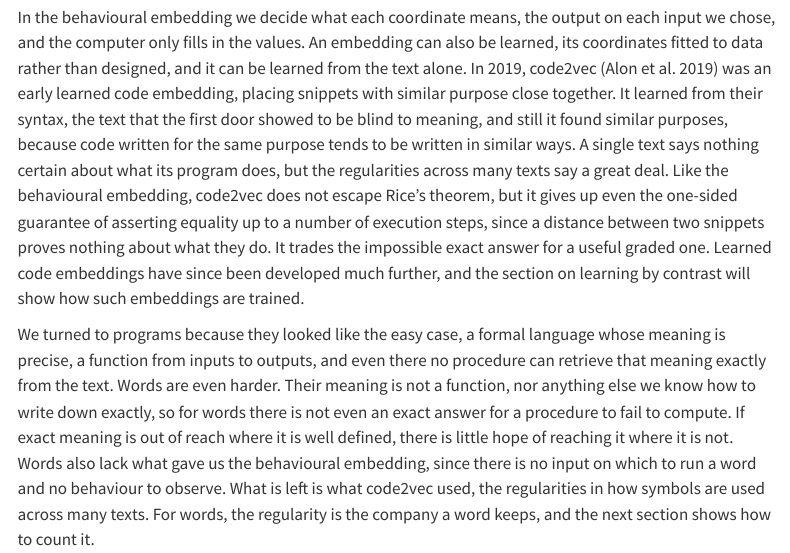
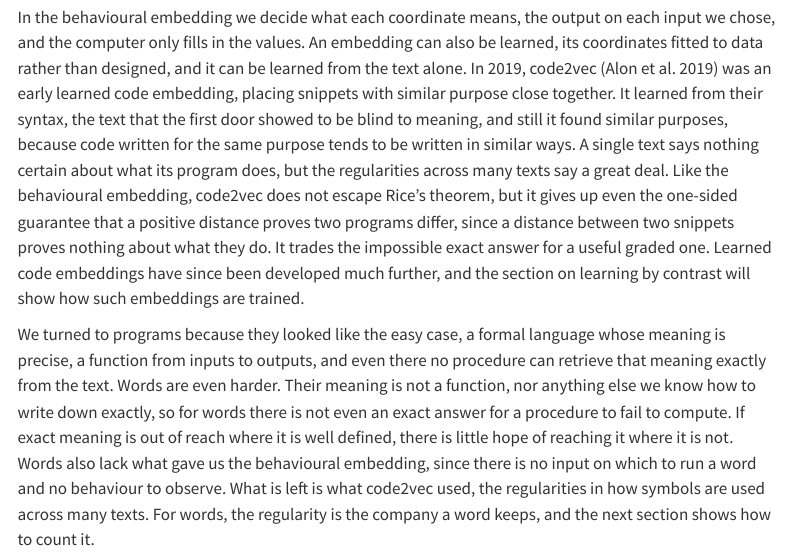
Before and after one commit to marcmagransdeabril/embedding-revolution-private, a Quarto document (chapters/embedding_spaces.qmd): the page in a window 1100 px wide, from 11200 px down. Rendered offline with R 4.5, knitr and Pandoc in place of Quarto, with nearby package versions; menus at the side of the page are left out.

Commit message:
fix: clarify explanation of behavioral embeddings; refine phrasing on the implications of distance in program outputs

```diff
--- a/chapters/embedding_spaces.qmd
+++ b/chapters/embedding_spaces.qmd
@@ -181,7 +181,7 @@ Giving up termination leaves a procedure that may never answer, and it gives one
 
 So exact meaning cannot be read from the text of a program, and after giving up generality and termination, what remains is to give up exactness. Whatever notion of similar meaning we use for code has to be approximate and graded, a distance rather than an identity, and that is what an embedding provides. In the previous section each word received a dense vector, and the distance between two vectors said how similar the words were. We can do the same for programs, filling in the vector from what a program does rather than from how it is written. Choose a fixed set of inputs, say thirty short lists, run each program on them, and use the outputs, one after another, as the successive coordinates of its vector. The distance between two programs is then how much their outputs differ on these inputs. Call this a *behavioural embedding*. Bubble sort and insertion sort give the same outputs, so they land on the same point, while a program that sorts in descending order lands elsewhere. A positive distance proves that two programs differ, since some input tells them apart, but a zero distance proves nothing, since two programs can agree on every chosen input and differ on one that was never tried. This is the one-sided evidence of the previous paragraph, turned into geometry.
 
-In the behavioural embedding we decide what each coordinate means, the output on each input we chose, and the computer only fills in the values. An embedding can also be learned, its coordinates fitted to data rather than designed, and it can be learned from the text alone. In 2019, code2vec [@alon2019code2vec] was an early learned code embedding, placing snippets with similar purpose close together. It learned from their syntax, the text that the first door showed to be blind to meaning, and still it found similar purposes, because code written for the same purpose tends to be written in similar ways. A single text says nothing certain about what its program does, but the regularities across many texts say a great deal. Like the behavioural embedding, code2vec does not escape Rice's theorem, but it gives up even the one-sided guarantee of asserting equality up to a number of execution steps, since a distance between two snippets proves nothing about what they do. It trades the impossible exact answer for a useful graded one. Learned code embeddings have since been developed much further, and the section on learning by contrast will show how such embeddings are trained.
+In the behavioural embedding we decide what each coordinate means, the output on each input we chose, and the computer only fills in the values. An embedding can also be learned, its coordinates fitted to data rather than designed, and it can be learned from the text alone. In 2019, code2vec [@alon2019code2vec] was an early learned code embedding, placing snippets with similar purpose close together. It learned from their syntax, the text that the first door showed to be blind to meaning, and still it found similar purposes, because code written for the same purpose tends to be written in similar ways. A single text says nothing certain about what its program does, but the regularities across many texts say a great deal. Like the behavioural embedding, code2vec does not escape Rice's theorem, but it gives up even the one-sided guarantee that a positive distance proves two programs differ, since a distance between two snippets proves nothing about what they do. It trades the impossible exact answer for a useful graded one. Learned code embeddings have since been developed much further, and the section on learning by contrast will show how such embeddings are trained.
 
 We turned to programs because they looked like the easy case, a formal language whose meaning is precise, a function from inputs to outputs, and even there no procedure can retrieve that meaning exactly from the text. Words are even harder. Their meaning is not a function, nor anything else we know how to write down exactly, so for words there is not even an exact answer for a procedure to fail to compute. If exact meaning is out of reach where it is well defined, there is little hope of reaching it where it is not. Words also lack what gave us the behavioural embedding, since there is no input on which to run a word and no behaviour to observe. What is left is what code2vec used, the regularities in how symbols are used across many texts. For words, the regularity is the company a word keeps, and the next section shows how to count it.
 
```
